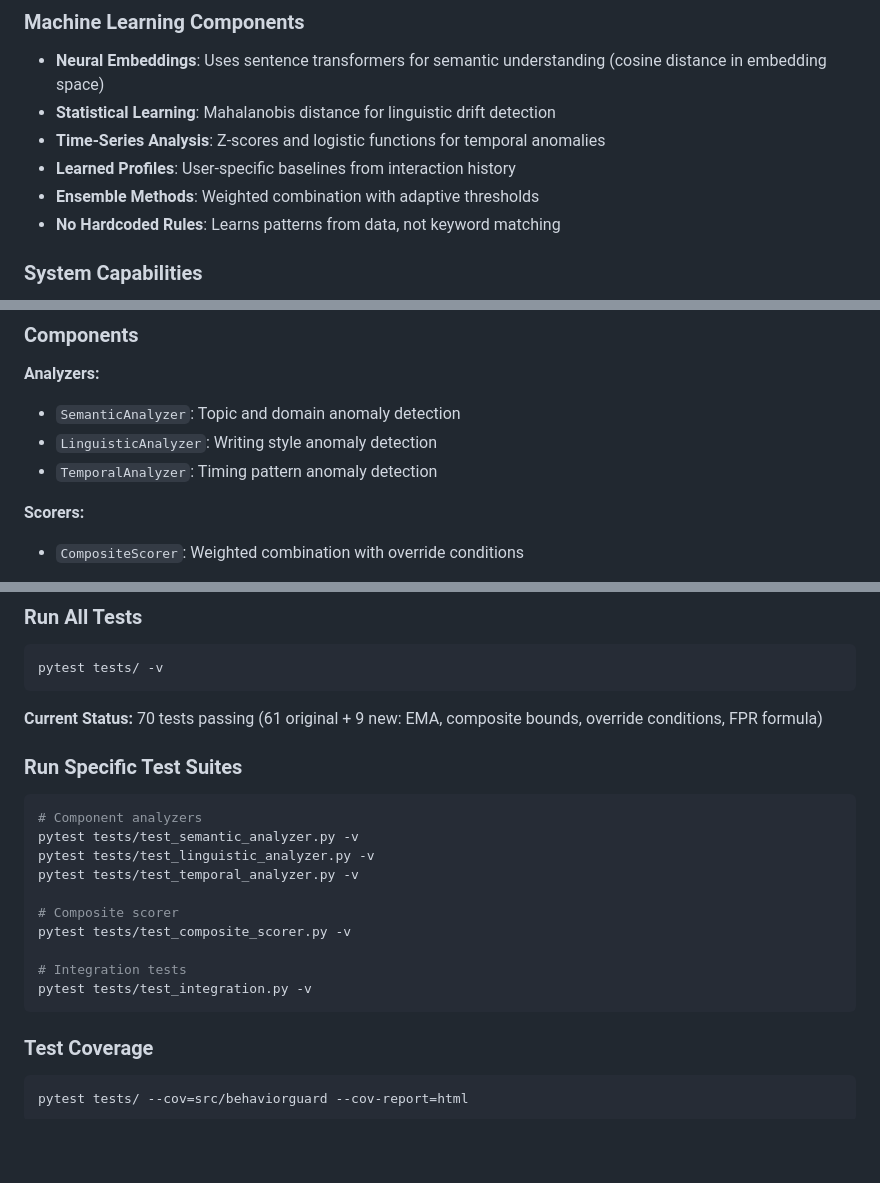
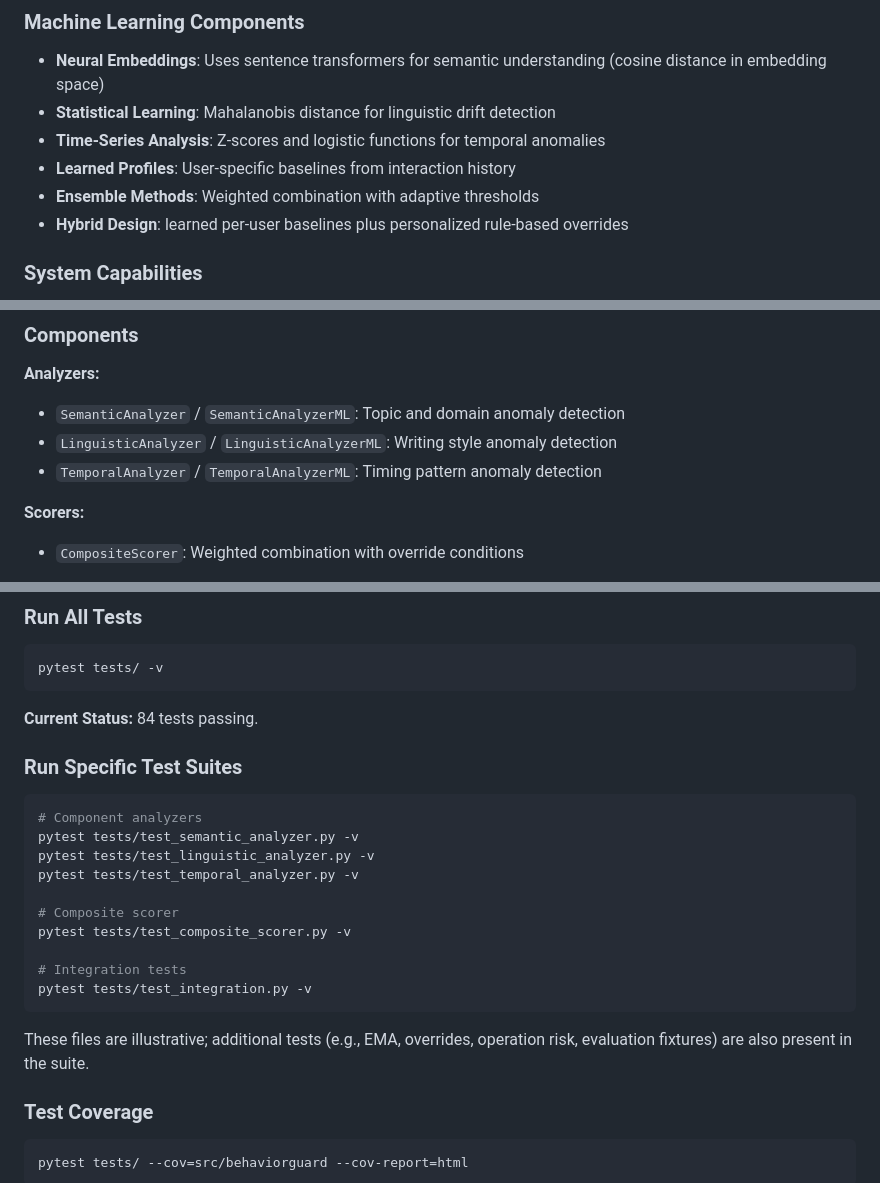
Before and after one commit to Va11eyard/BehaviorGuard, a Markdown page: README.md, 3 parts joined by grey strips. Drawn GitHub-style; blank space fills up the shorter version.

````diff
--- a/README.md
+++ b/README.md
@@ -22,7 +22,7 @@ The system evaluates user messages against established behavioral baselines to d
 - **Time-Series Analysis**: Z-scores and logistic functions for temporal anomalies
 - **Learned Profiles**: User-specific baselines from interaction history
 - **Ensemble Methods**: Weighted combination with adaptive thresholds
-- **No Hardcoded Rules**: Learns patterns from data, not keyword matching
+- **Hybrid Design**: learned per-user baselines plus personalized rule-based overrides
 
 ### System Capabilities
 - **Multi-dimensional Analysis**: Semantic, linguistic, and temporal anomaly detection
@@ -124,9 +124,9 @@ The system follows a pipeline architecture with five main stages:
 ### Components
 
 **Analyzers:**
-- `SemanticAnalyzer`: Topic and domain anomaly detection
-- `LinguisticAnalyzer`: Writing style anomaly detection
-- `TemporalAnalyzer`: Timing pattern anomaly detection
+- `SemanticAnalyzer` / `SemanticAnalyzerML`: Topic and domain anomaly detection
+- `LinguisticAnalyzer` / `LinguisticAnalyzerML`: Writing style anomaly detection
+- `TemporalAnalyzer` / `TemporalAnalyzerML`: Timing pattern anomaly detection
 
 **Scorers:**
 - `CompositeScorer`: Weighted combination with override conditions
@@ -207,7 +207,7 @@ Seed is fixed at 42 for all stochastic components.
 pytest tests/ -v
 ```
 
-**Current Status:** 70 tests passing (61 original + 9 new: EMA, composite bounds, override conditions, FPR formula)
+**Current Status:** 84 tests passing.
 
 ### Run Specific Test Suites
 
@@ -223,6 +223,8 @@ pytest tests/test_composite_scorer.py -v
 # Integration tests
 pytest tests/test_integration.py -v
 ```
+
+These files are illustrative; additional tests (e.g., EMA, overrides, operation risk, evaluation fixtures) are also present in the suite.
 
 ### Test Coverage
 
````
Also changed, not shown: other parts of README.md (+2 -2 lines).
